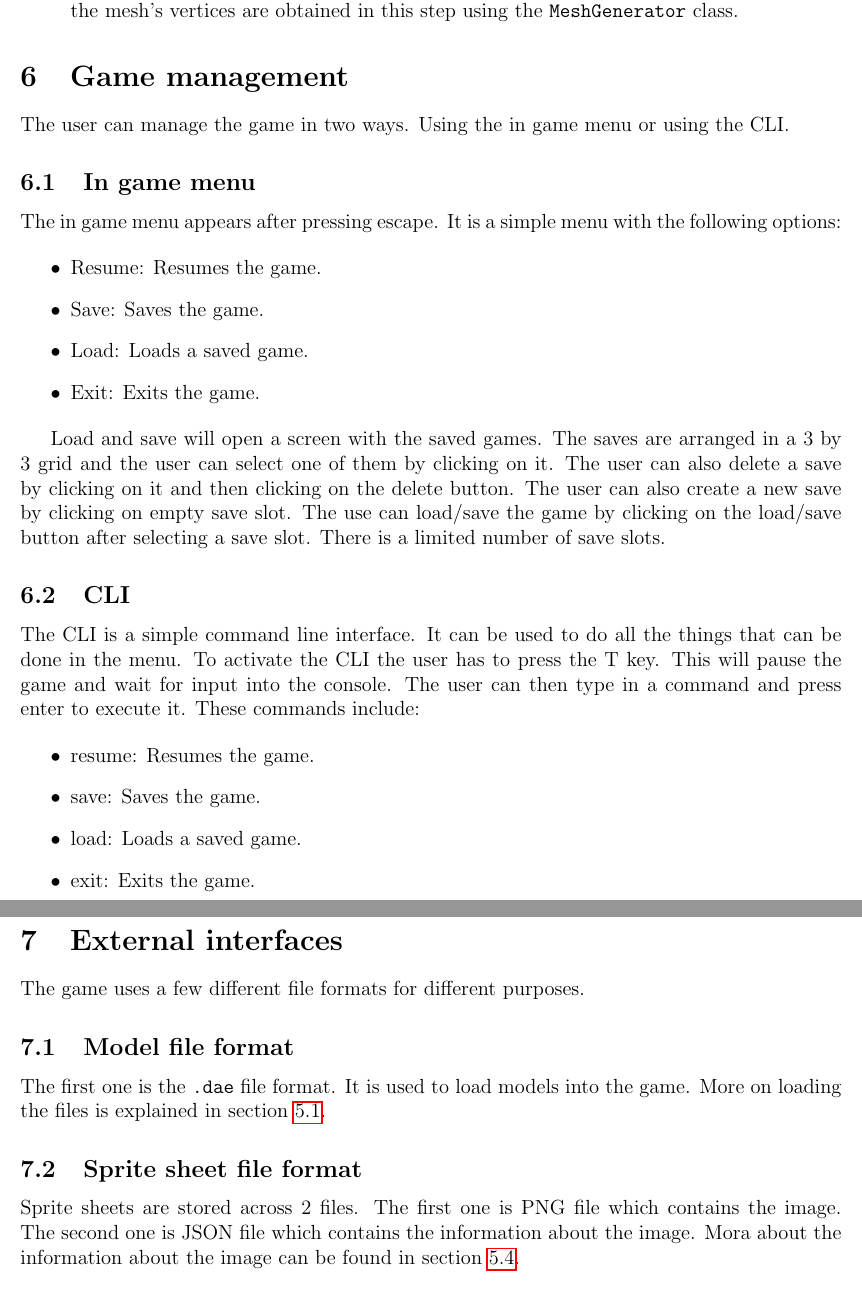
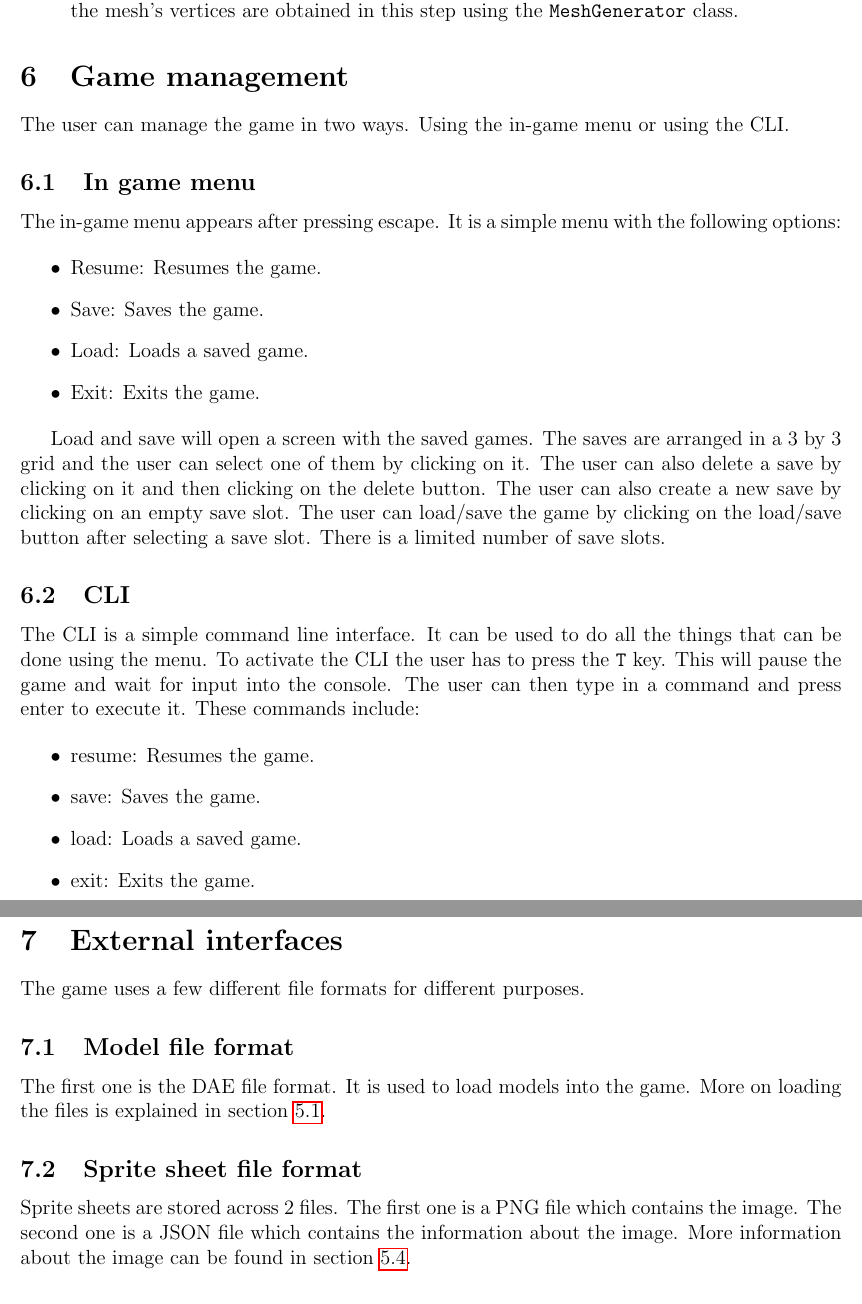
Before and after one commit to Non-Euclidean-World/Deliverables, a LaTeX document (deliverable2/main.tex, which reads deliverable2/sections/external_interfaces.tex, deliverable2/sections/user_interface.tex): two parts of pages 8 and 9 of 9, joined at a grey line, cut so that both start at the same text. Compiled offline with pdfLaTeX.

Commit message:
fix typos (#11)

```diff
--- a/deliverable2/sections/external_interfaces.tex
+++ b/deliverable2/sections/external_interfaces.tex
@@ -3,15 +3,15 @@
 The game uses a few different file formats for different purposes.
 
 \subsection{Model file format}
-The first one is the \texttt{.dae} file format.
+The first one is the DAE file format.
 It is used to load models into the game.
 More on loading the files is explained in section \ref{model_loader}.
 
 \subsection{Sprite sheet file format}
 Sprite sheets are stored across 2 files.
-The first one is PNG file which contains the image.
-The second one is JSON file which contains the information about the image.
-Mora about the information about the image can be found in section \ref{sprite_renderer}.
+The first one is a PNG file which contains the image.
+The second one is a JSON file which contains the information about the image.
+More information about the image can be found in section \ref{sprite_renderer}.
 
 \subsection{Texture file format}
 The texture file format is a PNG file.
--- a/deliverable2/sections/user_interface.tex
+++ b/deliverable2/sections/user_interface.tex
@@ -1,10 +1,10 @@
 \section{Game management}
 
 The user can manage the game in two ways.
-Using the in game menu or using the CLI.
+Using the in-game menu or using the CLI.
 
 \subsection{In game menu}
-The in game menu appears after pressing escape.
+The in-game menu appears after pressing escape.
 It is a simple menu with the following options:
 
 \begin{itemize}
@@ -17,14 +17,14 @@ It is a simple menu with the following options:
 Load and save will open a screen with the saved games.
 The saves are arranged in a 3 by 3 grid and the user can select one of them by clicking on it.
 The user can also delete a save by clicking on it and then clicking on the delete button.
-The user can also create a new save by clicking on empty save slot.
-The use can load/save the game by clicking on the load/save button after selecting a save slot.
+The user can also create a new save by clicking on an empty save slot.
+The user can load/save the game by clicking on the load/save button after selecting a save slot.
 There is a limited number of save slots.
 
 \subsection{CLI}
 The CLI is a simple command line interface.
-It can be used to do all the things that can be done in the menu.
-To activate the CLI the user has to press the T key.
+It can be used to do all the things that can be done using the menu.
+To activate the CLI the user has to press the \texttt{T} key.
 This will pause the game and wait for input into the console.
 The user can then type in a command and press enter to execute it.
 These commands include:
```
